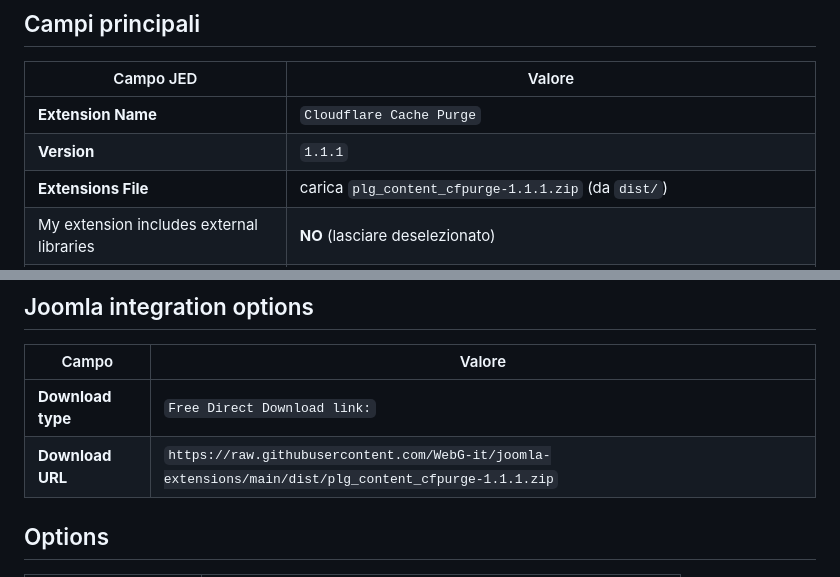
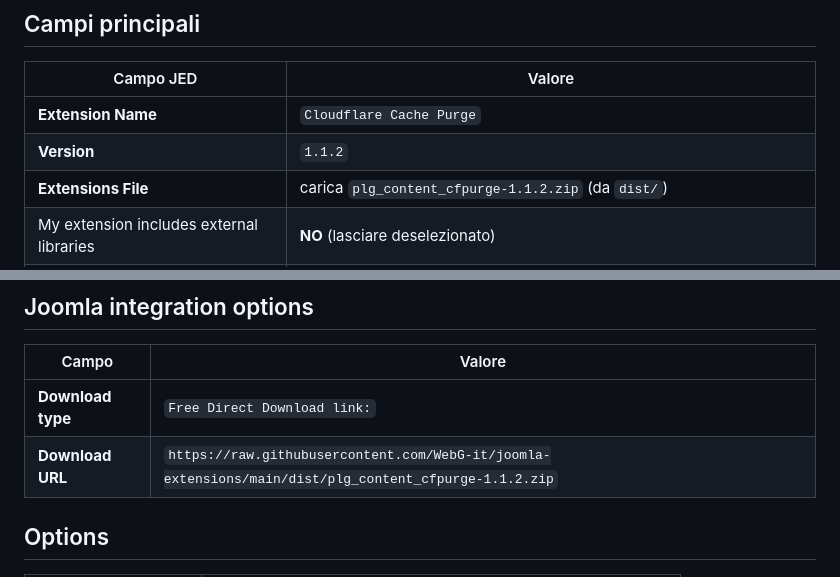
Before and after one commit to WebG-it/cloudflare-cache-purge, a Markdown page: docs/JED-listing.md, 2 parts joined by grey strips. GitHub-like rendering.

Commit message:
jed: 1.1.2

```diff
--- a/docs/JED-listing.md
+++ b/docs/JED-listing.md
@@ -8,8 +8,8 @@ La descrizione DEVE essere in inglese.
 | Campo JED | Valore |
 |-----------|--------|
 | **Extension Name** | `Cloudflare Cache Purge` |
-| **Version** | `1.1.1` |
-| **Extensions File** | carica `plg_content_cfpurge-1.1.1.zip` (da `dist/`) |
+| **Version** | `1.1.2` |
+| **Extensions File** | carica `plg_content_cfpurge-1.1.2.zip` (da `dist/`) |
 | My extension includes external libraries | **NO** (lasciare deselezionato) |
 | **Category** | `Hosting & Servers → Site speed` (in alternativa `Core Enhancements → Performance`) |
 | **Tags** (max 5) | cloudflare, cache, cdn, performance, purge |
@@ -30,7 +30,7 @@ La descrizione DEVE essere in inglese.
 | Campo | Valore |
 |-------|--------|
 | **Download type** | `Free Direct Download link:` |
-| **Download URL** | `https://raw.githubusercontent.com/WebG-it/joomla-extensions/main/dist/plg_content_cfpurge-1.1.1.zip` |
+| **Download URL** | `https://raw.githubusercontent.com/WebG-it/joomla-extensions/main/dist/plg_content_cfpurge-1.1.2.zip` |
 
 ## Options
 
```
